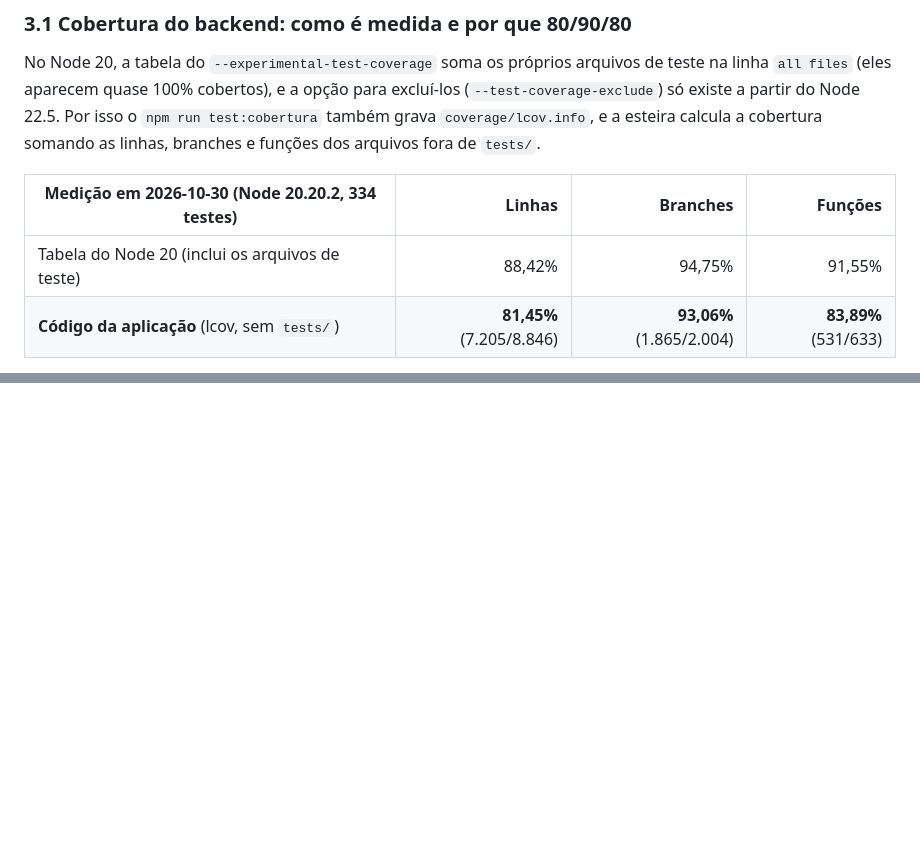
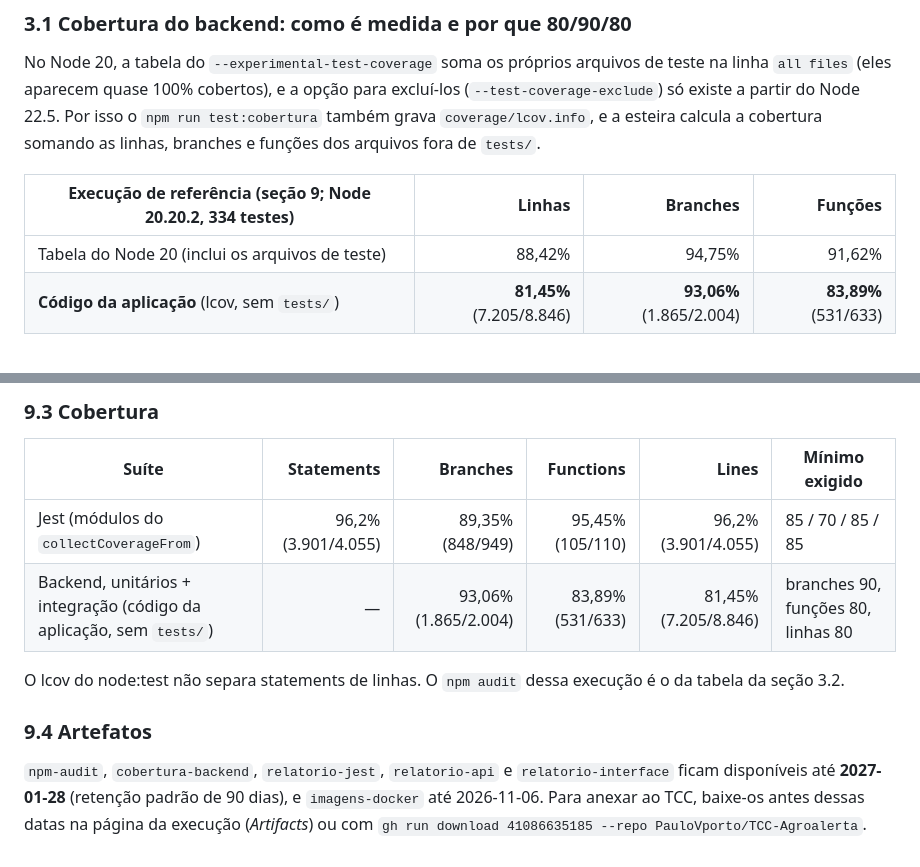
Before and after one commit to PauloVporto/TCC-Agroalerta, a Markdown page: docs/CI_CD.md, 2 parts joined by grey strips. GitHub-like rendering; blank space fills up the shorter version.

```diff
--- a/docs/CI_CD.md
+++ b/docs/CI_CD.md
@@ -67,9 +67,9 @@ No Node 20, a tabela do `--experimental-test-coverage` soma os próprios arquivo
 Node 22.5. Por isso o `npm run test:cobertura` também grava `coverage/lcov.info`, e a esteira calcula a cobertura
 somando as linhas, branches e funções dos arquivos fora de `tests/`.
 
-| Medição em 2026-10-30 (Node 20.20.2, 334 testes) | Linhas | Branches | Funções |
+| Execução de referência (seção 9; Node 20.20.2, 334 testes) | Linhas | Branches | Funções |
 |---|---:|---:|---:|
-| Tabela do Node 20 (inclui os arquivos de teste) | 88,42% | 94,75% | 91,55% |
+| Tabela do Node 20 (inclui os arquivos de teste) | 88,42% | 94,75% | 91,62% |
 | **Código da aplicação** (lcov, sem `tests/`) | **81,45%** (7.205/8.846) | **93,06%** (1.865/2.004) | **83,89%** (531/633) |
 
 O limite proposto, **80% / 90% / 80%**, é o valor medido arredondado para baixo, com folga de 1,5 a 4 pontos: barra
@@ -240,0 +287,15 @@ padrão do GHCR. Para baixar as imagens sem login, o dono muda a visibilidade em
+### 9.3 Cobertura
+
+| Suíte | Statements | Branches | Functions | Lines | Mínimo exigido |
+|---|---:|---:|---:|---:|---|
+| Jest (módulos do `collectCoverageFrom`) | 96,2% (3.901/4.055) | 89,35% (848/949) | 95,45% (105/110) | 96,2% (3.901/4.055) | 85 / 70 / 85 / 85 |
+| Backend, unitários + integração (código da aplicação, sem `tests/`) | — | 93,06% (1.865/2.004) | 83,89% (531/633) | 81,45% (7.205/8.846) | branches 90, funções 80, linhas 80 |
+
+O lcov do node:test não separa statements de linhas. O `npm audit` dessa execução é o da tabela da seção 3.2.
+
+### 9.4 Artefatos
+
+`npm-audit`, `cobertura-backend`, `relatorio-jest`, `relatorio-api` e `relatorio-interface` ficam disponíveis até
+**2027-01-28** (retenção padrão de 90 dias), e `imagens-docker` até 2026-11-06. Para anexar ao TCC, baixe-os antes
+dessas datas na página da execução (*Artifacts*) ou com
+`gh run download 41086635185 --repo PauloVporto/TCC-Agroalerta`.
```
Also changed, not shown: other parts of docs/CI_CD.md (+50 -4 lines).
